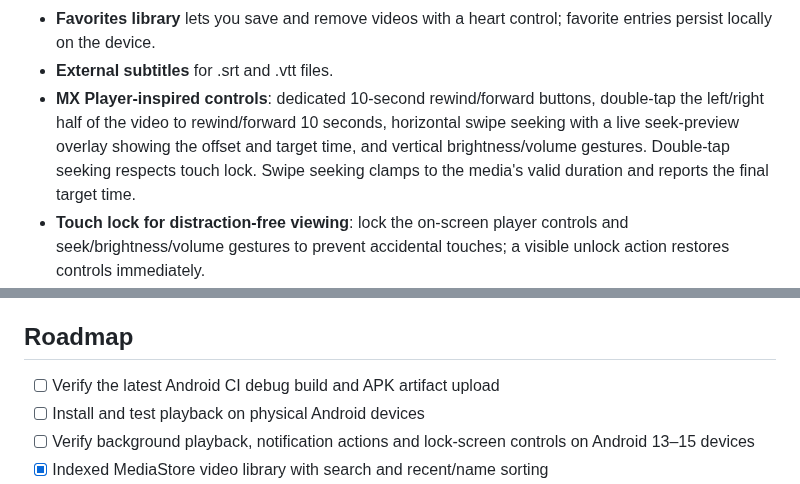
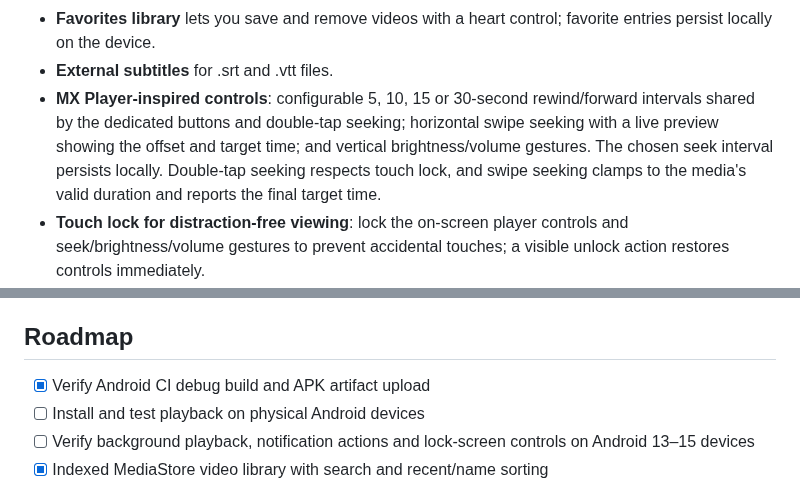
Before and after one commit to Narsing-s/Nova-Player, a Markdown page: README.md, 2 parts joined by grey strips. GitHub-like rendering.

Commit message:
Document configurable seek intervals and verified CI build

```diff
--- a/README.md
+++ b/README.md
@@ -23,7 +23,7 @@ A modern Android video player built from the ground up with Kotlin, Jetpack Comp
 - **Recent playback history** stores up to eight recently played items locally; the home screen shows the latest five.
 - **Favorites library** lets you save and remove videos with a heart control; favorite entries persist locally on the device.
 - **External subtitles** for .srt and .vtt files.
-- **MX Player-inspired controls**: dedicated 10-second rewind/forward buttons, double-tap the left/right half of the video to rewind/forward 10 seconds, horizontal swipe seeking with a live seek-preview overlay showing the offset and target time, and vertical brightness/volume gestures. Double-tap seeking respects touch lock. Swipe seeking clamps to the media's valid duration and reports the final target time.
+- **MX Player-inspired controls**: configurable 5, 10, 15 or 30-second rewind/forward intervals shared by the dedicated buttons and double-tap seeking; horizontal swipe seeking with a live preview showing the offset and target time; and vertical brightness/volume gestures. The chosen seek interval persists locally. Double-tap seeking respects touch lock, and swipe seeking clamps to the media's valid duration and reports the final target time.
 - **Touch lock for distraction-free viewing**: lock the on-screen player controls and seek/brightness/volume gestures to prevent accidental touches; a visible unlock action restores controls immediately.
 - **Custom gesture controls**: independently enable or disable horizontal seek, left-side brightness and right-side volume swipes; choices are saved locally.
 - **Subtitle timing sync**: shift external `.srt` and `.vtt` cues up to 5 seconds earlier or later in 250 ms steps; adjusted subtitle copies are generated in the app cache, keeping the original file untouched.
@@ -47,7 +47,7 @@ A modern Android video player built from the ground up with Kotlin, Jetpack Comp
 
 ## Roadmap
 
-- [ ] Verify the latest Android CI debug build and APK artifact upload
+- [x] Verify Android CI debug build and APK artifact upload
 - [ ] Install and test playback on physical Android devices
 - [ ] Verify background playback, notification actions and lock-screen controls on Android 13–15 devices
 - [x] Indexed MediaStore video library with search and recent/name sorting
```
